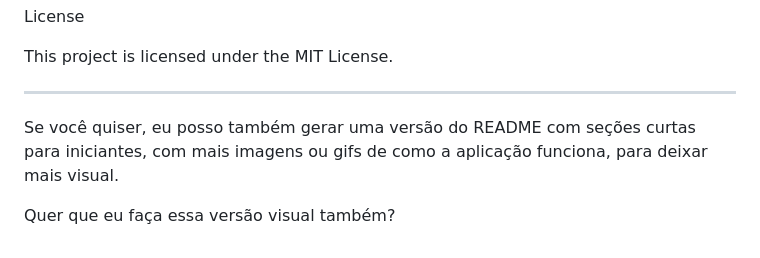
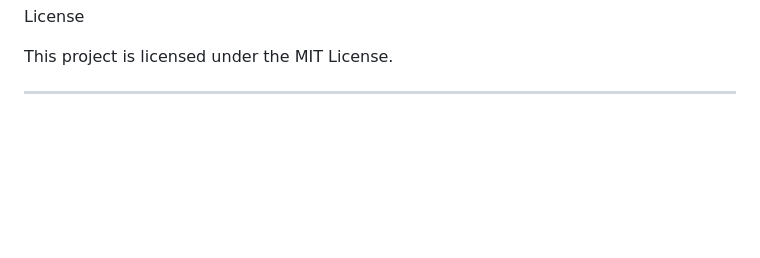
Before and after one commit to Pedrocode-master/SmartRout-AI--API-TomTom-OpenWheater--LLM-Groq-, a Markdown page: README.md, the part around the change. Drawn GitHub-style; blank space fills up the shorter version.

```diff
--- a/README.md
+++ b/README.md
@@ -139,7 +139,3 @@ This project is licensed under the MIT License.
 
 
 ---
-
-Se você quiser, eu posso também gerar uma versão do README com seções curtas para iniciantes, com mais imagens ou gifs de como a aplicação funciona, para deixar mais visual.
-
-Quer que eu faça essa versão visual também?
```
